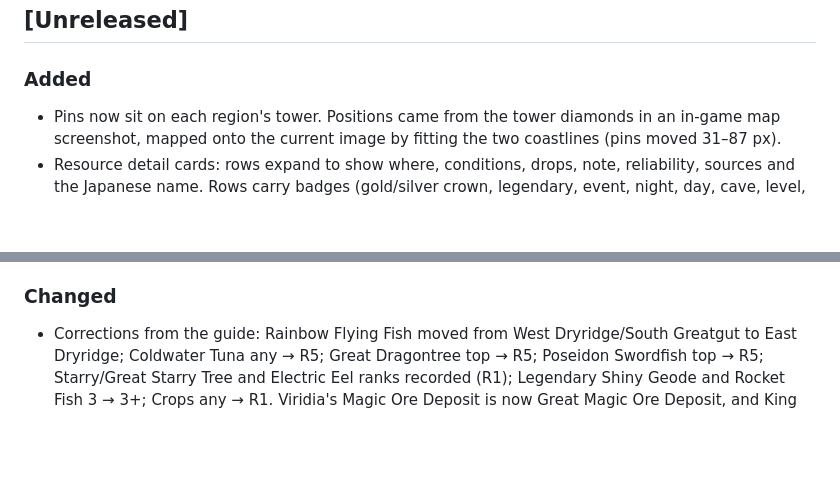
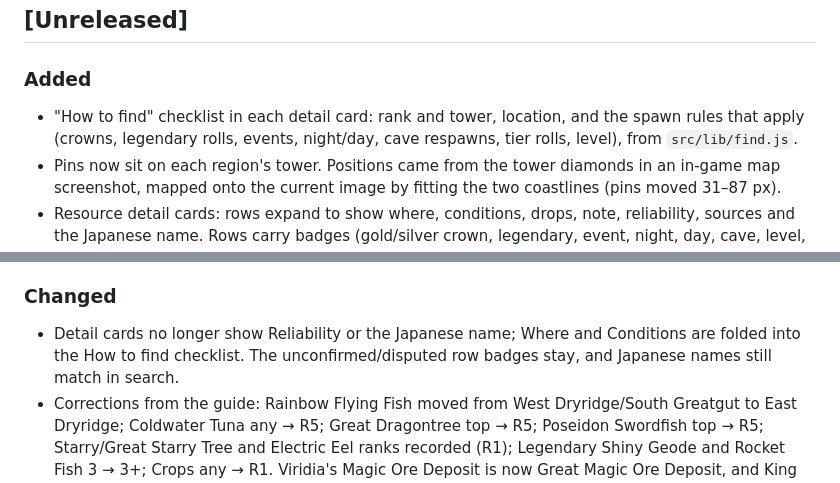
Before and after one commit to lesps/ginormosia-resource-map, a Markdown page: CHANGELOG.md, 2 parts joined by grey strips. GitHub-like rendering; blank space fills up the shorter version.

Commit message:
Add CHANGELOG entry for How to find checklist
Co-Authored-By: Claude Opus 5.5 <noreply@anthropic.com>
Claude-Session: https://claude.ai/code/session_01X7gmc4qEqWS9ZqxnwyL7e7

```diff
--- a/CHANGELOG.md
+++ b/CHANGELOG.md
@@ -5,6 +5,7 @@ All notable changes to this project are documented here. Format: [Keep a Changel
 ## [Unreleased]
 
 ### Added
+- "How to find" checklist in each detail card: rank and tower, location, and the spawn rules that apply (crowns, legendary rolls, events, night/day, cave respawns, tier rolls, level), from `src/lib/find.js`.
 - Pins now sit on each region's tower. Positions came from the tower diamonds in an in-game map screenshot, mapped onto the current image by fitting the two coastlines (pins moved 31–87 px).
 - Resource detail cards: rows expand to show where, conditions, drops, note, reliability, sources and the Japanese name. Rows carry badges (gold/silver crown, legendary, event, night, day, cave, level, unconfirmed/disputed) and a one-line location. Search results open the exact card, and the open card is kept in the URL (`e=`).
 - Bosses category and chip (29 bosses with drops), typed Silver-crown / Field boss / Dungeon / Challenge / Legendary.
@@ -15,6 +16,7 @@ All notable changes to this project are documented here. Format: [Keep a Changel
 - Credit and link for the fan map annotations by u/dzchan (r/fantasylife “Ginormosia map WIP”).
 
 ### Changed
+- Detail cards no longer show Reliability or the Japanese name; Where and Conditions are folded into the How to find checklist. The unconfirmed/disputed row badges stay, and Japanese names still match in search.
 - Corrections from the guide: Rainbow Flying Fish moved from West Dryridge/South Greatgut to East Dryridge; Coldwater Tuna any → R5; Great Dragontree top → R5; Poseidon Swordfish top → R5; Starry/Great Starry Tree and Electric Eel ranks recorded (R1); Legendary Shiny Geode and Rocket Fish 3 → 3+; Crops any → R1. Viridia's Magic Ore Deposit is now Great Magic Ore Deposit, and King Woolie moved from Other to Bosses.
 - New entries include Sand Fish, Cactus Fish, Skeleton Fish, Sneakfish, Crystalline Bass (disputed), Blackgill, Sneaky Tuna, Evil Carp, Faraway Sweetfish, Lulab Trout, Redgill, Lavashrimp, Godfish, Gold in Moltana Wastes, Superior Gold in Drakesnout, Legendary King Spud in four plains regions, and the Pickaxe/Axe of Time recipes.
 - Entries found only in the earlier data (coastal Tuna/Dunefin Tuna/Flying Fish in several regions) are kept but marked unconfirmed.
```
